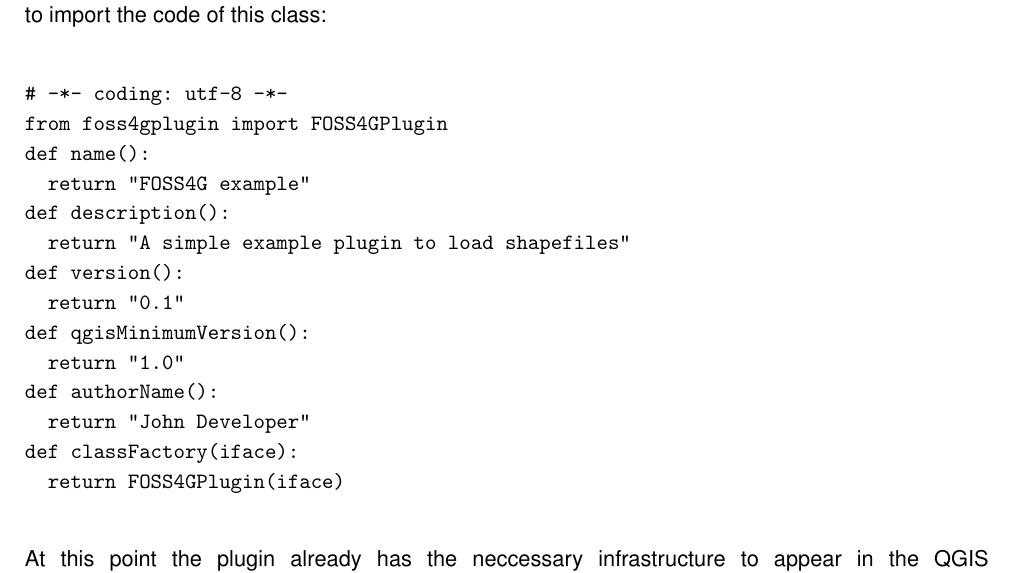
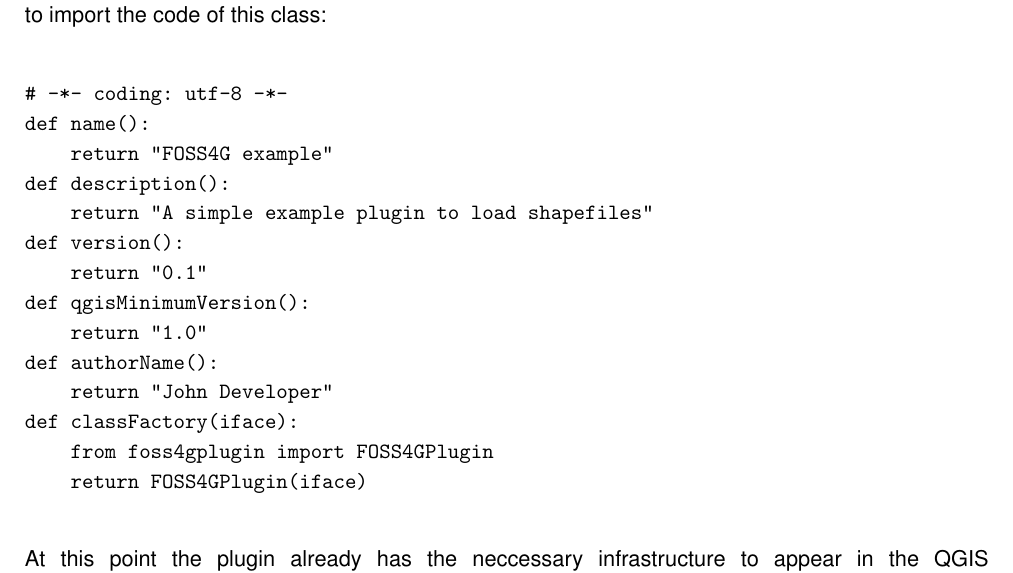
Before and after one commit to qgis/QGIS-Compilation-Guide, a LaTeX document (coding-compilation_guide.tex, which reads plugins_writing_in_python.tex): part of page 37 of 139, cut so that both start at the same text. Compiled offline with pdfLaTeX.

Commit message:
update from Benoit de Cabissole
git-svn-id: https://svn.osgeo.org/qgis/docs/trunk@14129 c8812cc2-4d05-0410-92ff-de0c093fc19c

```diff
--- a/plugins_writing_in_python.tex
+++ b/plugins_writing_in_python.tex
@@ -126,7 +126,6 @@
 
 \begin{verbatim}
 # -*- coding: utf-8 -*-
-from foss4gplugin import FOSS4GPlugin
 def name():
     return "FOSS4G example"
 def description():
```
Also changed, not shown: plugins_writing_in_python.tex (1 more changed lines). Lines whose indentation alone changed are shown as unchanged.
